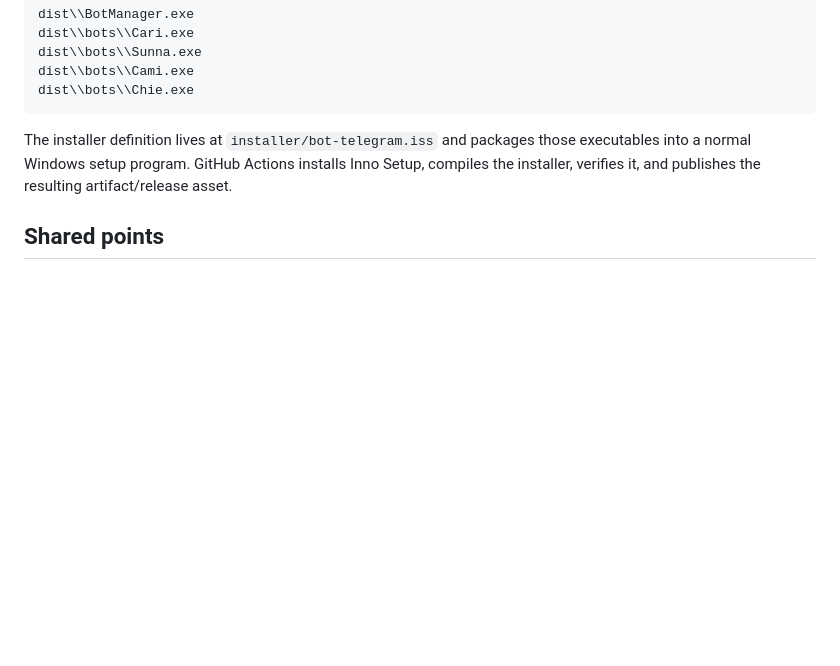
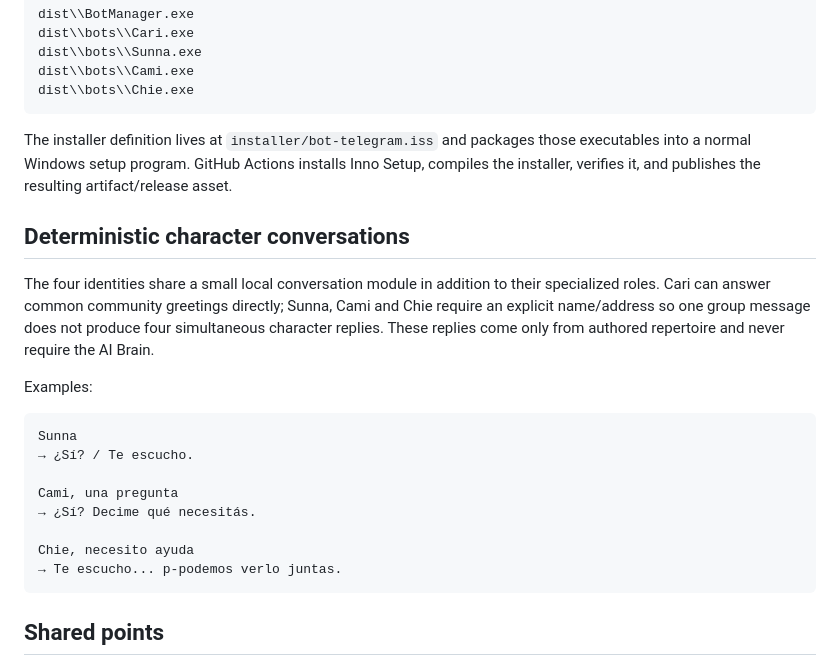
Before and after one commit to eltiootaku01-hue/bot-telegram, a Markdown page: README.md, the part around the change. Drawn GitHub-style; blank space fills up the shorter version.

Commit message:
docs: document deterministic character conversations

````diff
--- a/README.md
+++ b/README.md
@@ -106,6 +106,23 @@ dist\\bots\\Chie.exe
 
 The installer definition lives at `installer/bot-telegram.iss` and packages those executables into a normal Windows setup program. GitHub Actions installs Inno Setup, compiles the installer, verifies it, and publishes the resulting artifact/release asset.
 
+## Deterministic character conversations
+
+The four identities share a small local conversation module in addition to their specialized roles. Cari can answer common community greetings directly; Sunna, Cami and Chie require an explicit name/address so one group message does not produce four simultaneous character replies. These replies come only from authored repertoire and never require the AI Brain.
+
+Examples:
+
+```text
+Sunna
+→ ¿Sí? / Te escucho.
+
+Cami, una pregunta
+→ ¿Sí? Decime qué necesitás.
+
+Chie, necesito ayuda
+→ Te escucho... p-podemos verlo juntas.
+```
+
 ## Shared points
 
 Every successful waifu capture can award community points. Points belong to the player + community and use an auditable transaction ledger. Fan requests spend those same points.
````
